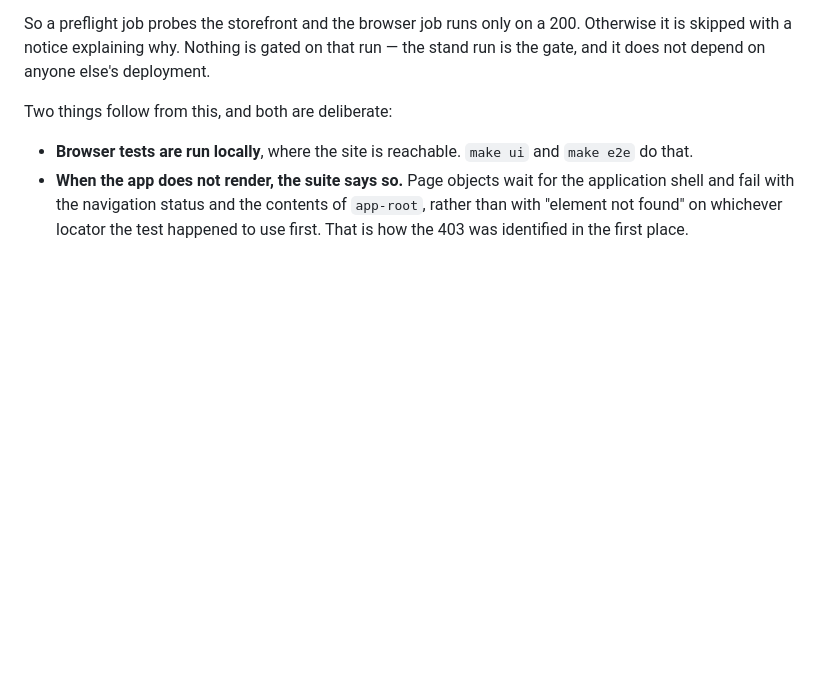
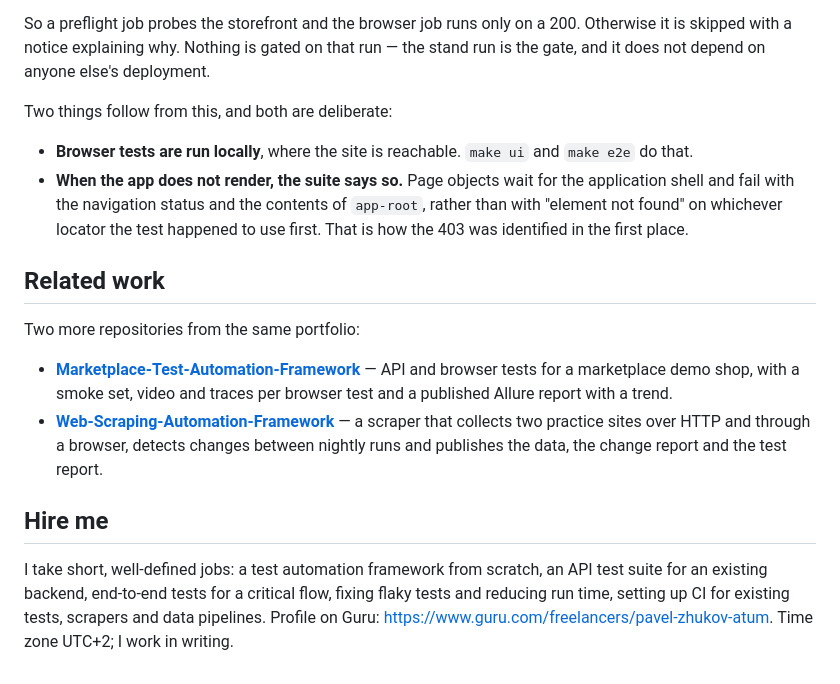
Before and after one commit to WolfGung/Toolshop-Test-Automation-Framework, a Markdown page: README.md, the part around the change. Drawn GitHub-style; blank space fills up the shorter version.

Commit message:
Point a reader at the other two repositories and at how to hire me
A client who lands on one repository should learn the other two exist and have a direct way to reach out, instead of finding this portfolio by accident.

```diff
--- a/README.md
+++ b/README.md
@@ -232,3 +232,14 @@ Two things follow from this, and both are deliberate:
   of `app-root`, rather than with "element not found" on whichever locator the
   test happened to use first. That is how the 403 was identified in the first
   place.
+
+## Related work
+
+Two more repositories from the same portfolio:
+
+- **[Marketplace-Test-Automation-Framework](https://github.com/WolfGung/Marketplace-Test-Automation-Framework)** — API and browser tests for a marketplace demo shop, with a smoke set, video and traces per browser test and a published Allure report with a trend.
+- **[Web-Scraping-Automation-Framework](https://github.com/WolfGung/Web-Scraping-Automation-Framework)** — a scraper that collects two practice sites over HTTP and through a browser, detects changes between nightly runs and publishes the data, the change report and the test report.
+
+## Hire me
+
+I take short, well-defined jobs: a test automation framework from scratch, an API test suite for an existing backend, end-to-end tests for a critical flow, fixing flaky tests and reducing run time, setting up CI for existing tests, scrapers and data pipelines. Profile on Guru: [https://www.guru.com/freelancers/pavel-zhukov-atum](https://www.guru.com/freelancers/pavel-zhukov-atum). Time zone UTC+2; I work in writing.
```
